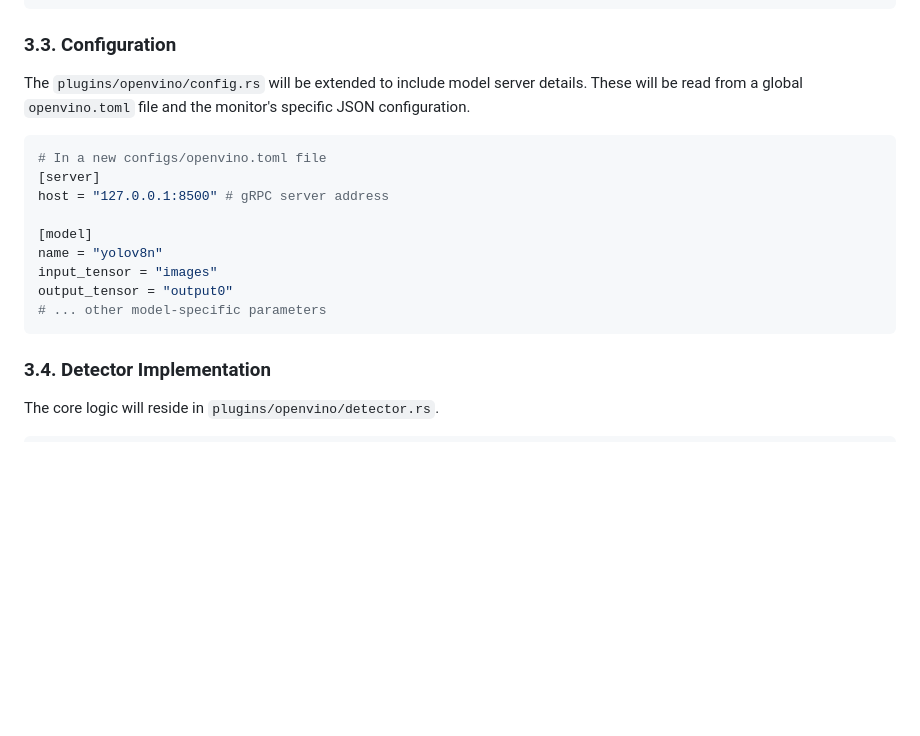
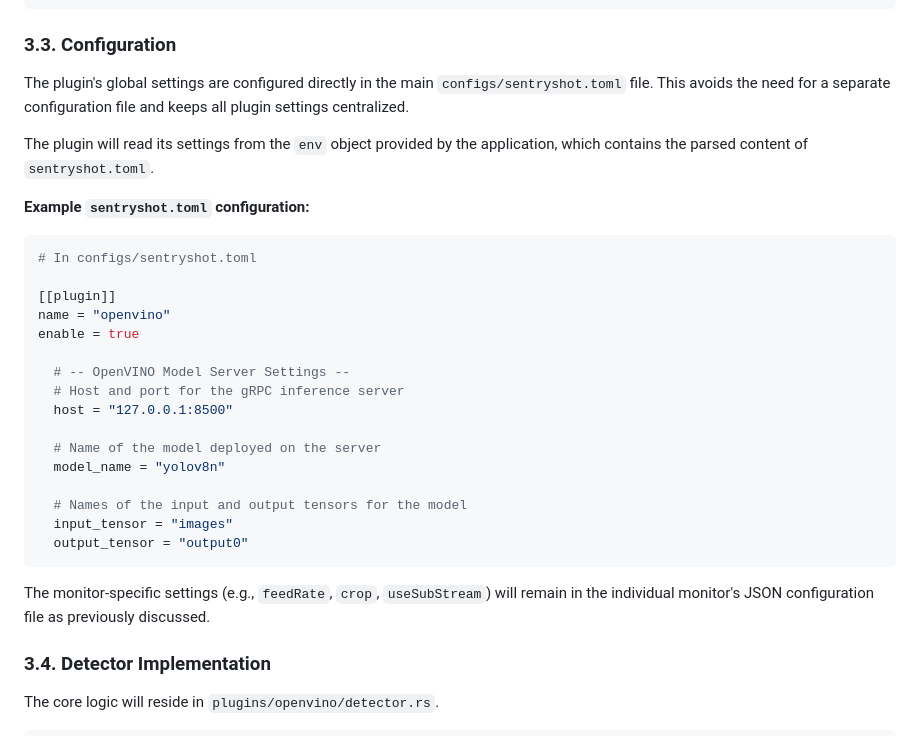
Before and after one commit to SentryShot/sentryshot, a Markdown page: docs/7_Model_Server.md, the part around the change. Rendered like a GitHub page; blank space fills up the shorter version.

Commit message:
feat: centralize OpenVINO plugin configuration in sentryshot.toml

````diff
--- a/docs/7_Model_Server.md
+++ b/docs/7_Model_Server.md
@@ -100,19 +100,32 @@ fn main() -> Result<(), Box<dyn std::error::Error>> {
 
 ### 3.3. Configuration
 
-The `plugins/openvino/config.rs` will be extended to include model server details. These will be read from a global `openvino.toml` file and the monitor's specific JSON configuration.
+The plugin's global settings are configured directly in the main `configs/sentryshot.toml` file. This avoids the need for a separate configuration file and keeps all plugin settings centralized.
+
+The plugin will read its settings from the `env` object provided by the application, which contains the parsed content of `sentryshot.toml`.
+
+**Example `sentryshot.toml` configuration:**
 
 ```toml
-# In a new configs/openvino.toml file
-[server]
-host = "127.0.0.1:8500" # gRPC server address
+# In configs/sentryshot.toml
 
-[model]
-name = "yolov8n"
-input_tensor = "images"
-output_tensor = "output0"
-# ... other model-specific parameters
+[[plugin]]
+name = "openvino"
+enable = true
+
+  # -- OpenVINO Model Server Settings --
+  # Host and port for the gRPC inference server
+  host = "127.0.0.1:8500"
+
+  # Name of the model deployed on the server
+  model_name = "yolov8n"
+
+  # Names of the input and output tensors for the model
+  input_tensor = "images"
+  output_tensor = "output0"
 ```
+
+The monitor-specific settings (e.g., `feedRate`, `crop`, `useSubStream`) will remain in the individual monitor's JSON configuration file as previously discussed.
 
 ### 3.4. Detector Implementation
 
````
